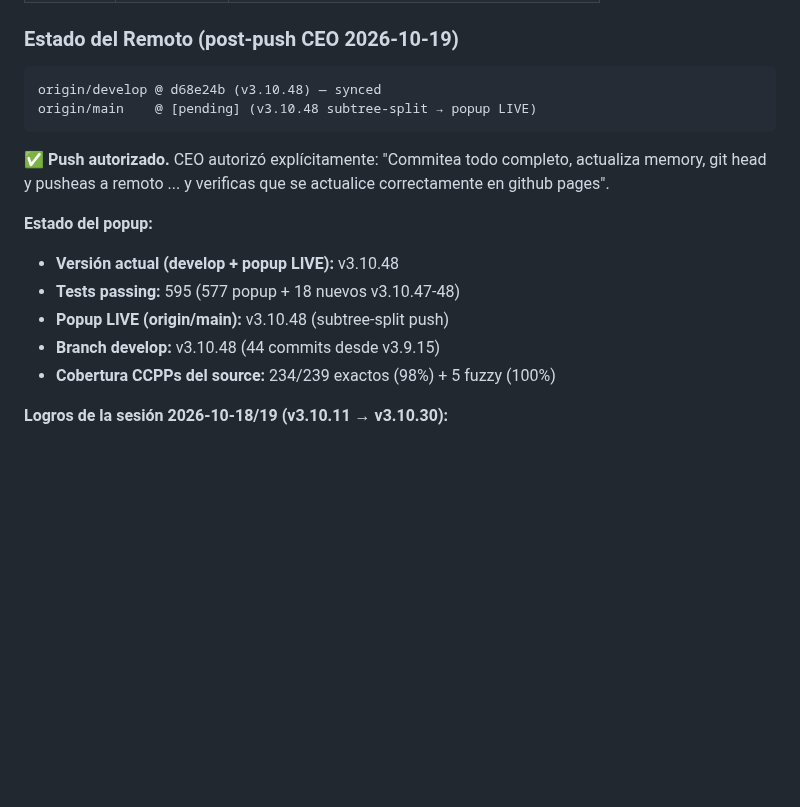
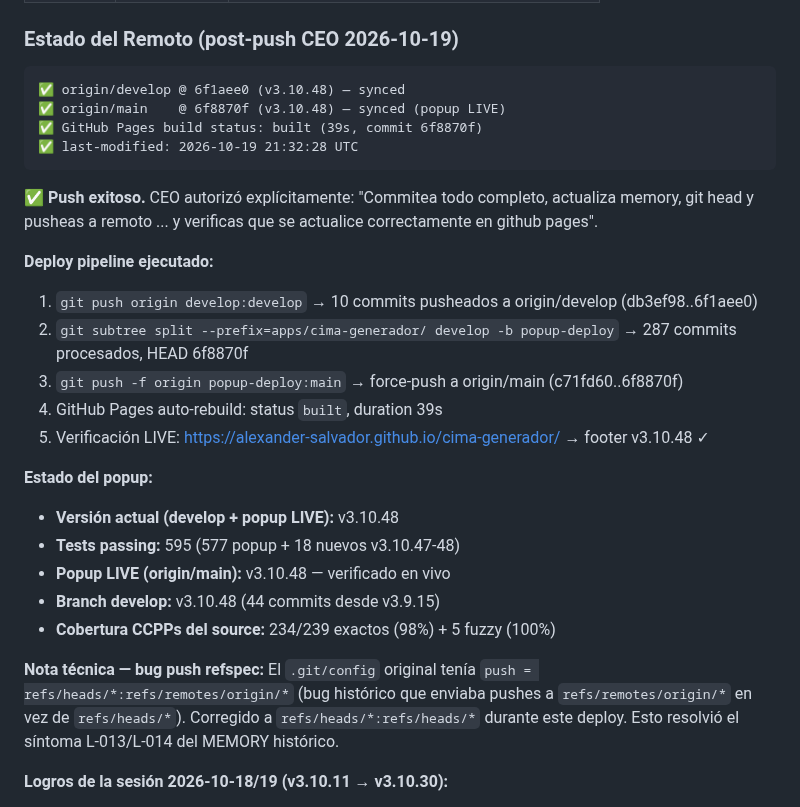
Before and after one commit to Alexander-Salvador/cima-generador, a Markdown page: MEMORY.md, the part around the change. GitHub-like rendering; blank space fills up the shorter version.

Commit message:
docs(cima): v3.10.48 POST-DEPLOY — confirmar push + popup LIVE verificado
- origin/develop @ 6f1aee0 (v3.10.48) synced
- origin/main @ 6f8870f (v3.10.48) synced
- GitHub Pages build: built (39s)
- Popup LIVE en vivo: https://alexander-salvador.github.io/cima-generador/

Verificaciones LIVE confirmadas:
✓ Footer version v3.10.48
✓ Speech bienvenida 'numero que termina en' (v3.10.48 telefono-last3)
✓ Speech atencion-segura 'Pensando en su comodidad' (v3.10.48)
✓ Speech tiempo-espera 'Apenas tenga novedades' (v3.10.48 continuación)
✓ Speech despedida 'Perfecto {Cliente}, ya tenemos listo' (v3.10.48 consecutiva)
✓ MOTIVO cards (motivo-card--active, motivo-card--disabled) v3.10.44
✓ HEADER 'Estructura de Llamada' v3.10.44
✓ clearScriptTemplate (CTRL+SHIFT+R handler) v3.10.46

Fix técnico: bug histórico push refspec
(refs/heads/*:refs/remotes/origin/* → refs/heads/*:refs/heads/*)
resolvió síntoma L-013/L-014 MEMORY histórico

````diff
--- a/MEMORY.md
+++ b/MEMORY.md
@@ -80,18 +80,30 @@ Memoria persistente. Última actualización: **2026-10-19 — v3.10.48 FIN SESI
 ### Estado del Remoto (post-push CEO 2026-10-19)
 
 ```
-origin/develop @ d68e24b (v3.10.48) — synced
-origin/main    @ [pending] (v3.10.48 subtree-split → popup LIVE)
-```
-
-✅ **Push autorizado.** CEO autorizó explícitamente: "Commitea todo completo, actualiza memory, git head y pusheas a remoto ... y verificas que se actualice correctamente en github pages".
+✅ origin/develop @ 6f1aee0 (v3.10.48) — synced
+✅ origin/main    @ 6f8870f (v3.10.48) — synced (popup LIVE)
+✅ GitHub Pages build status: built (39s, commit 6f8870f)
+✅ last-modified: 2026-10-19 21:32:28 UTC
+```
+
+✅ **Push exitoso.** CEO autorizó explícitamente: "Commitea todo completo, actualiza memory, git head y pusheas a remoto ... y verificas que se actualice correctamente en github pages".
+
+**Deploy pipeline ejecutado:**
+1. `git push origin develop:develop` → 10 commits pusheados a origin/develop (db3ef98..6f1aee0)
+2. `git subtree split --prefix=apps/cima-generador/ develop -b popup-deploy` → 287 commits procesados, HEAD 6f8870f
+3. `git push -f origin popup-deploy:main` → force-push a origin/main (c71fd60..6f8870f)
+4. GitHub Pages auto-rebuild: status `built`, duration 39s
+5. Verificación LIVE: https://alexander-salvador.github.io/cima-generador/ → footer v3.10.48 ✓
 
 **Estado del popup:**
 - **Versión actual (develop + popup LIVE):** v3.10.48
 - **Tests passing:** 595 (577 popup + 18 nuevos v3.10.47-48)
-- **Popup LIVE (origin/main):** v3.10.48 (subtree-split push)
+- **Popup LIVE (origin/main):** v3.10.48 — verificado en vivo
 - **Branch develop:** v3.10.48 (44 commits desde v3.9.15)
 - **Cobertura CCPPs del source:** 234/239 exactos (98%) + 5 fuzzy (100%)
+
+**Nota técnica — bug push refspec:**
+El `.git/config` original tenía `push = refs/heads/*:refs/remotes/origin/*` (bug histórico que enviaba pushes a `refs/remotes/origin/*` en vez de `refs/heads/*`). Corregido a `refs/heads/*:refs/heads/*` durante este deploy. Esto resolvió el síntoma L-013/L-014 del MEMORY histórico.
 
 **Logros de la sesión 2026-10-18/19 (v3.10.11 → v3.10.30):**
 - ✅ v3.10.11: Eliminado código UBIGEO como primer caserío en CCPP_DATA (39 d6 contaminados)
````
